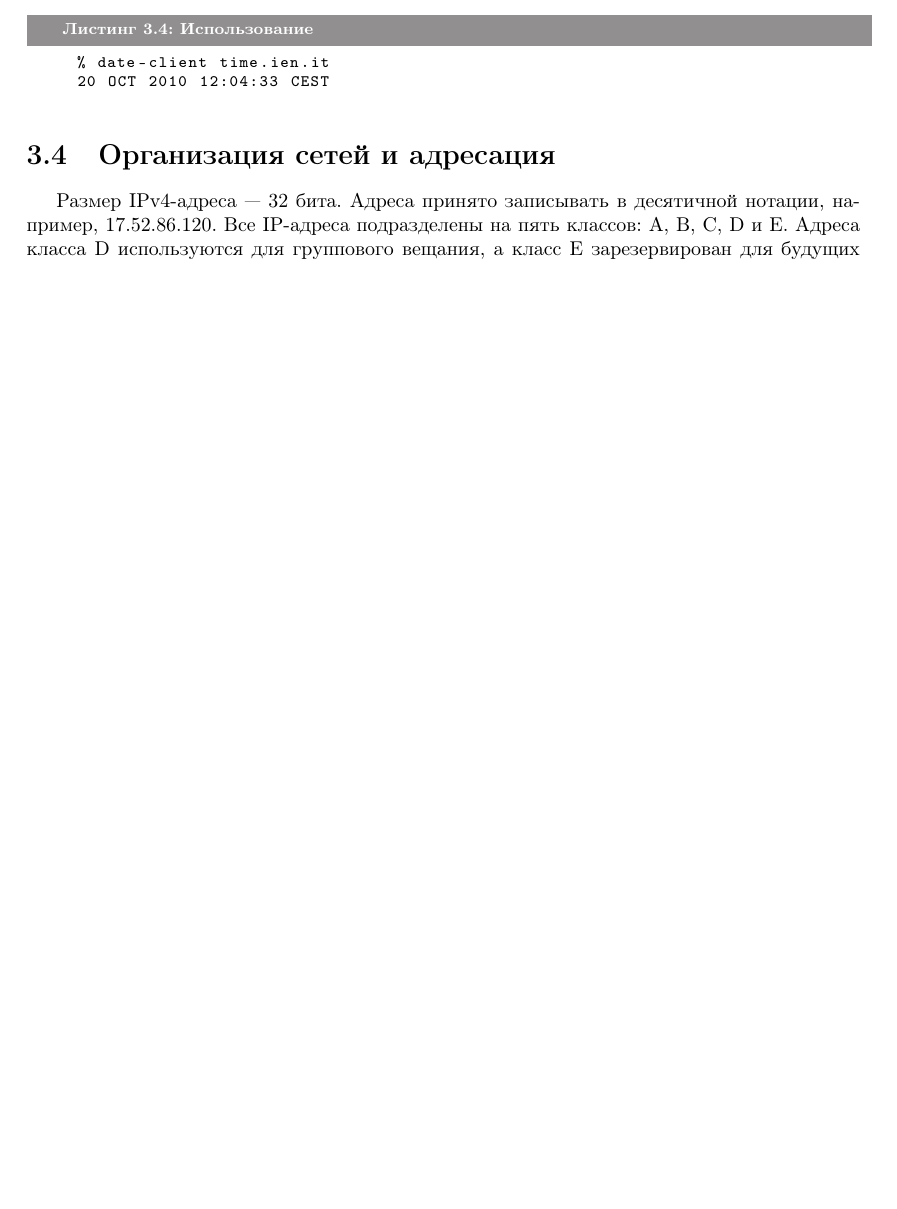
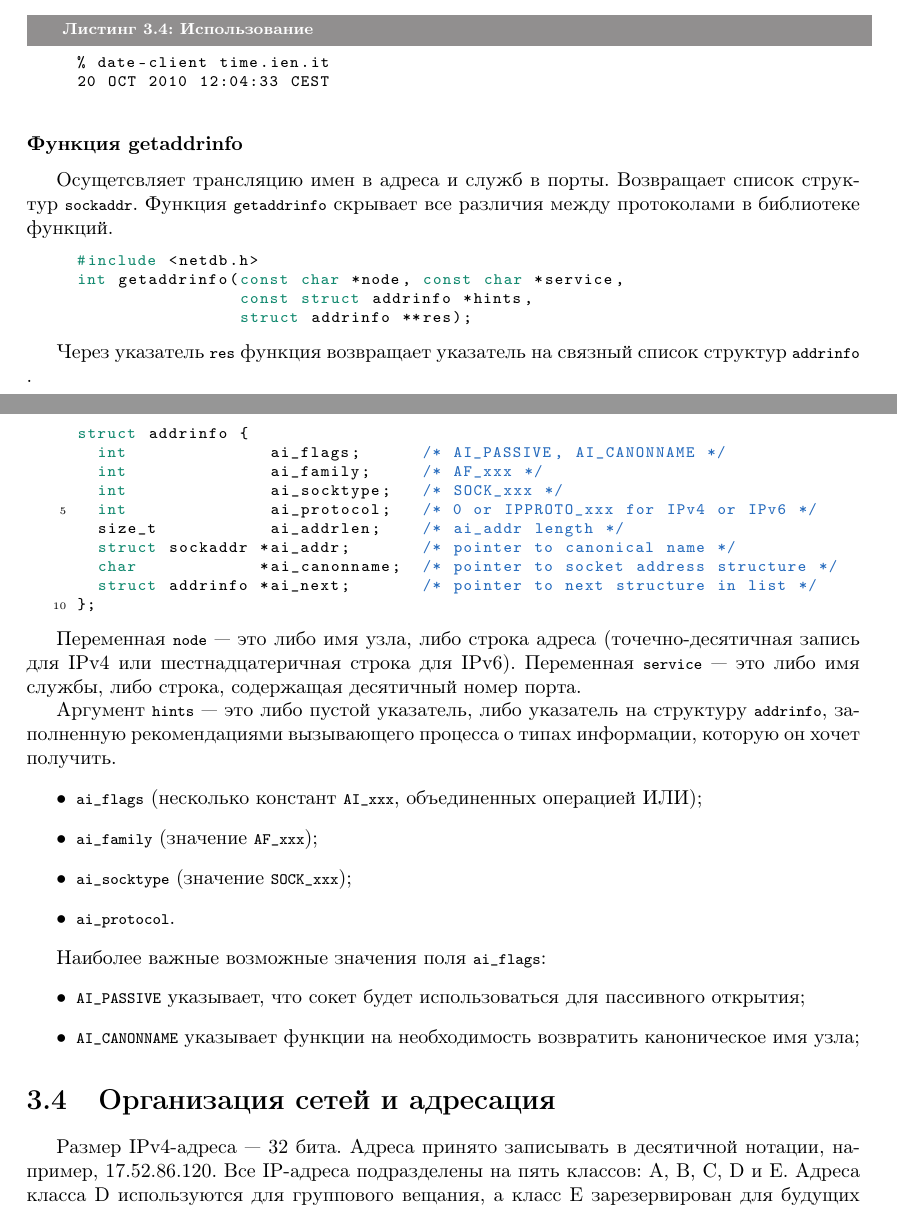
Before and after one commit to ichernetsky/informatics-rescue-notes, a LaTeX book (notes.tex, which reads network.tex): part of page 36 of 41 before the commit and two parts of pages 36 and 37 of 41 after it, the two joined at a grey line, cut so that both start at the same text, the shorter picture padded with empty space. Compiled offline with pdfLaTeX.

Commit message:
Description of getaddrinfo function

```diff
--- a/network.tex
+++ b/network.tex
@@ -368,6 +368,48 @@ const char *inet_ntop(int family, const void *addr, char *str,
 20 OCT 2010 12:04:33 CEST
 \end{lstlisting}
 
+\subsubsection{Функция getaddrinfo}
+Осущетсвляет трансляцию имен в адреса и служб в порты. Возвращает список структур \lstinline{sockaddr}. Функция \lstinline{getaddrinfo} скрывает все различия между протоколами в библиотеке функций.
+
+\lstset{language=C,caption=}
+\begin{lstlisting}
+#include <netdb.h>
+int getaddrinfo(const char *node, const char *service,
+                const struct addrinfo *hints,
+                struct addrinfo **res);
+\end{lstlisting}
+
+Через указатель \lstinline{res} функция возвращает указатель на связный список структур \lstinline{addrinfo}.
+\lstset{language=C,caption=}
+\begin{lstlisting}
+struct addrinfo {
+  int              ai_flags;      /* AI_PASSIVE, AI_CANONNAME */
+  int              ai_family;     /* AF_xxx */
+  int              ai_socktype;   /* SOCK_xxx */
+  int              ai_protocol;   /* 0 or IPPROTO_xxx for IPv4 or IPv6 */
+  size_t           ai_addrlen;    /* ai_addr length */
+  struct sockaddr *ai_addr;       /* pointer to canonical name */
+  char            *ai_canonname;  /* pointer to socket address structure */
+  struct addrinfo *ai_next;       /* pointer to next structure in list */
+};
+\end{lstlisting}
+
+Переменная \lstinline{node} --- это либо имя узла, либо строка адреса (точечно-десятичная запись для IPv4 или шестнадцатеричная строка для IPv6). Переменная \lstinline{service} --- это либо имя службы, либо строка, содержащая десятичный номер порта.
+
+Аргумент \lstinline{hints} --- это либо пустой указатель, либо указатель на структуру \lstinline{addrinfo}, заполненную рекомендациями вызывающего процесса о типах информации, которую он хочет получить.
+\begin{itemize}
+  \item \lstinline{ai_flags} (несколько констант \lstinline{AI_xxx}, объединенных операцией ИЛИ);
+  \item \lstinline{ai_family} (значение \lstinline{AF_xxx});
+  \item \lstinline{ai_socktype} (значение \lstinline{SOCK_xxx});
+  \item \lstinline{ai_protocol}.
+\end{itemize}
+
+Наиболее важные возможные значения поля \lstinline{ai_flags}:
+\begin{itemize}
+  \item \lstinline{AI_PASSIVE} указывает, что сокет будет использоваться для пассивного открытия;
+  \item \lstinline{AI_CANONNAME} указывает функции на необходимость возвратить каноническое имя узла;
+\end{itemize}
+
 \section{Организация сетей и адресация}
 \label{sec:network-setup}
 
```
